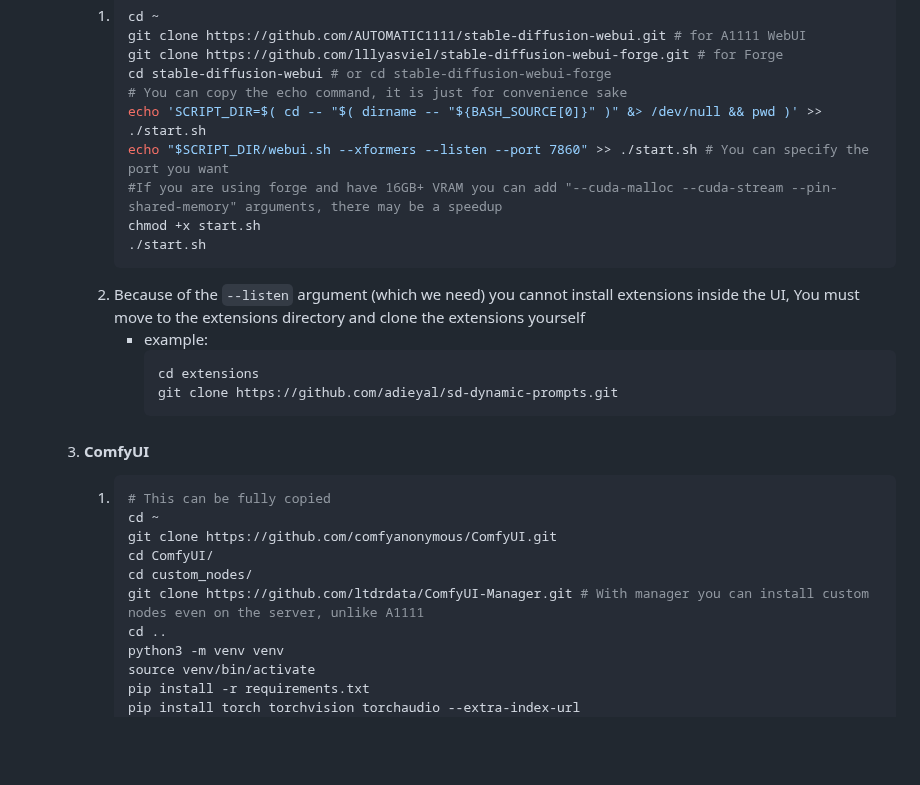
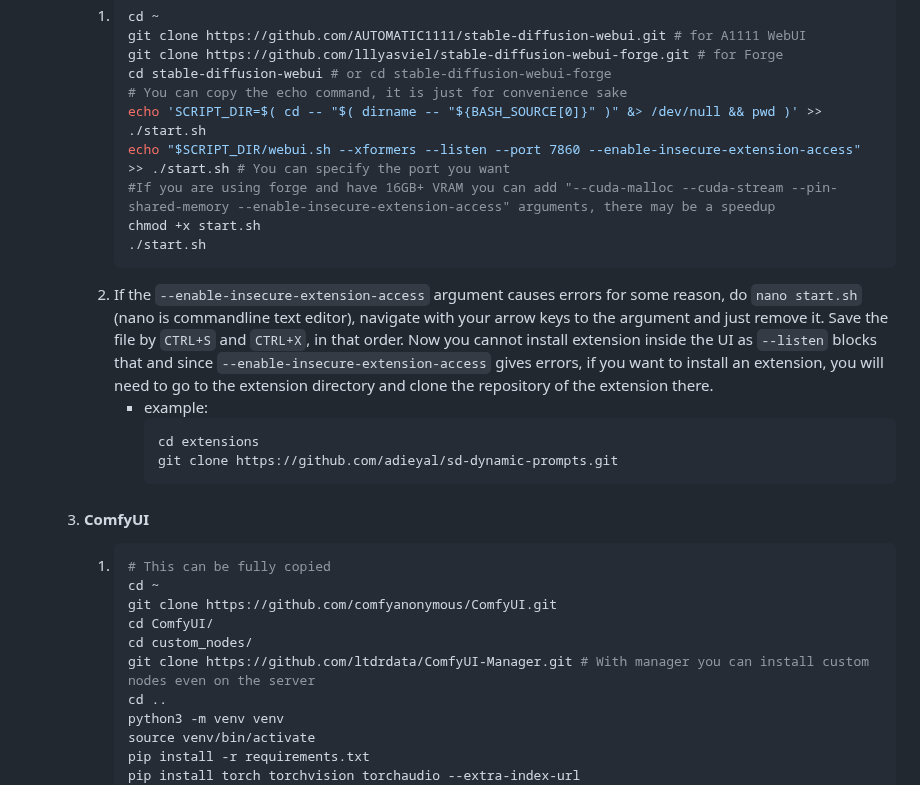
Before and after one commit to TheElevatedOne/dock.elevated.ovh, a Markdown page: README.md, the part around the change. GitHub-like rendering; blank space fills up the shorter version.

Commit message:
Update README.md
u/residentchiefnz on Reddit commented on my post with an argument for A1111/WebUI that allows the user to install extensions while running with --listen, so I added that.

Thanks

````diff
--- a/README.md
+++ b/README.md
@@ -115,13 +115,15 @@
          cd stable-diffusion-webui # or cd stable-diffusion-webui-forge
          # You can copy the echo command, it is just for convenience sake
          echo 'SCRIPT_DIR=$( cd -- "$( dirname -- "${BASH_SOURCE[0]}" )" &> /dev/null && pwd )' >> ./start.sh
-         echo "$SCRIPT_DIR/webui.sh --xformers --listen --port 7860" >> ./start.sh # You can specify the port you want
-         #If you are using forge and have 16GB+ VRAM you can add "--cuda-malloc --cuda-stream --pin-shared-memory" arguments, there may be a speedup
+         echo "$SCRIPT_DIR/webui.sh --xformers --listen --port 7860 --enable-insecure-extension-access" >> ./start.sh # You can specify the port you want
+         #If you are using forge and have 16GB+ VRAM you can add "--cuda-malloc --cuda-stream --pin-shared-memory --enable-insecure-extension-access" arguments, there may be a speedup
          chmod +x start.sh
          ./start.sh
          ```
-      2. Because of the `--listen` argument (which we need) you cannot install extensions inside the UI, </br>
-You must move to the extensions directory and clone the extensions yourself
+      2. If the `--enable-insecure-extension-access` argument causes errors for some reason, do `nano start.sh` (nano is commandline text editor), </br>
+      navigate with your arrow keys to the argument and just remove it. Save the file by `CTRL+S` and `CTRL+X`, in that order. </br>
+      Now you cannot install extension inside the UI as `--listen` blocks that and since `--enable-insecure-extension-access` gives errors, </br>
+      if you want to install an extension, you will need to go to the extension directory and clone the repository of the extension there.
          - example:
            ```bash
            cd extensions
@@ -134,7 +136,7 @@ You must move to the extensions directory and clone the extensions yourself
          git clone https://github.com/comfyanonymous/ComfyUI.git
          cd ComfyUI/
          cd custom_nodes/
-         git clone https://github.com/ltdrdata/ComfyUI-Manager.git # With manager you can install custom nodes even on the server, unlike A1111
+         git clone https://github.com/ltdrdata/ComfyUI-Manager.git # With manager you can install custom nodes even on the server
          cd ..
          python3 -m venv venv
          source venv/bin/activate
````
